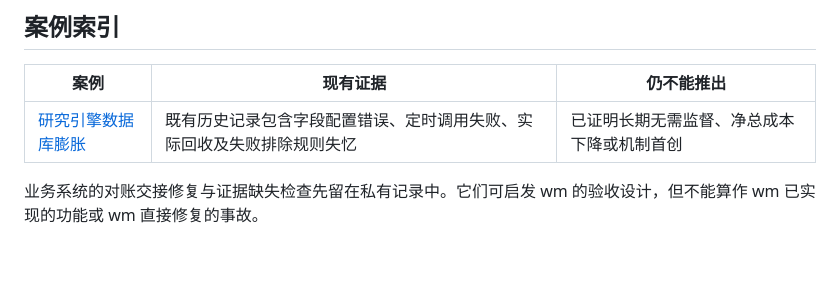
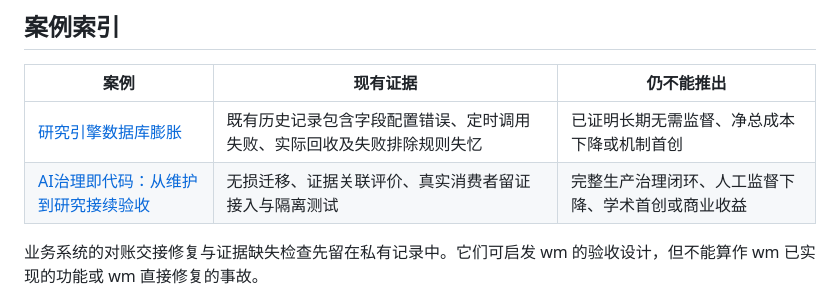
Before and after one commit to metabolism-tools/workspace-metabolism, a Markdown page: docs/case-studies/README.md, the part around the change. Drawn GitHub-style; blank space fills up the shorter version.

Commit message:
Document AI governance as code maintenance case study

```diff
--- a/docs/case-studies/README.md
+++ b/docs/case-studies/README.md
@@ -56,6 +56,7 @@ wm 的研究从实际维护任务开始。先证明系统做得更稳、人的
 | 案例 | 现有证据 | 仍不能推出 |
 |---|---|---|
 | [研究引擎数据库膨胀](research-engine-db-rot.md) | 既有历史记录包含字段配置错误、定时调用失败、实际回收及失败排除规则失忆 | 已证明长期无需监督、净总成本下降或机制首创 |
+| [AI治理即代码：从维护到研究接续验收](ai-governance-as-code-maintenance.md) | 无损迁移、证据关联评价、真实消费者留证接入与隔离测试 | 完整生产治理闭环、人工监督下降、学术首创或商业收益 |
 
 业务系统的对账交接修复与证据缺失检查先留在私有记录中。它们可启发 wm 的验收设计，但不能算作 wm 已实现的功能或 wm 直接修复的事故。
 
```
Also changed, not shown: docs/case-studies/ai-governance-as-code-maintenance.md (added, +123 -0 lines).
